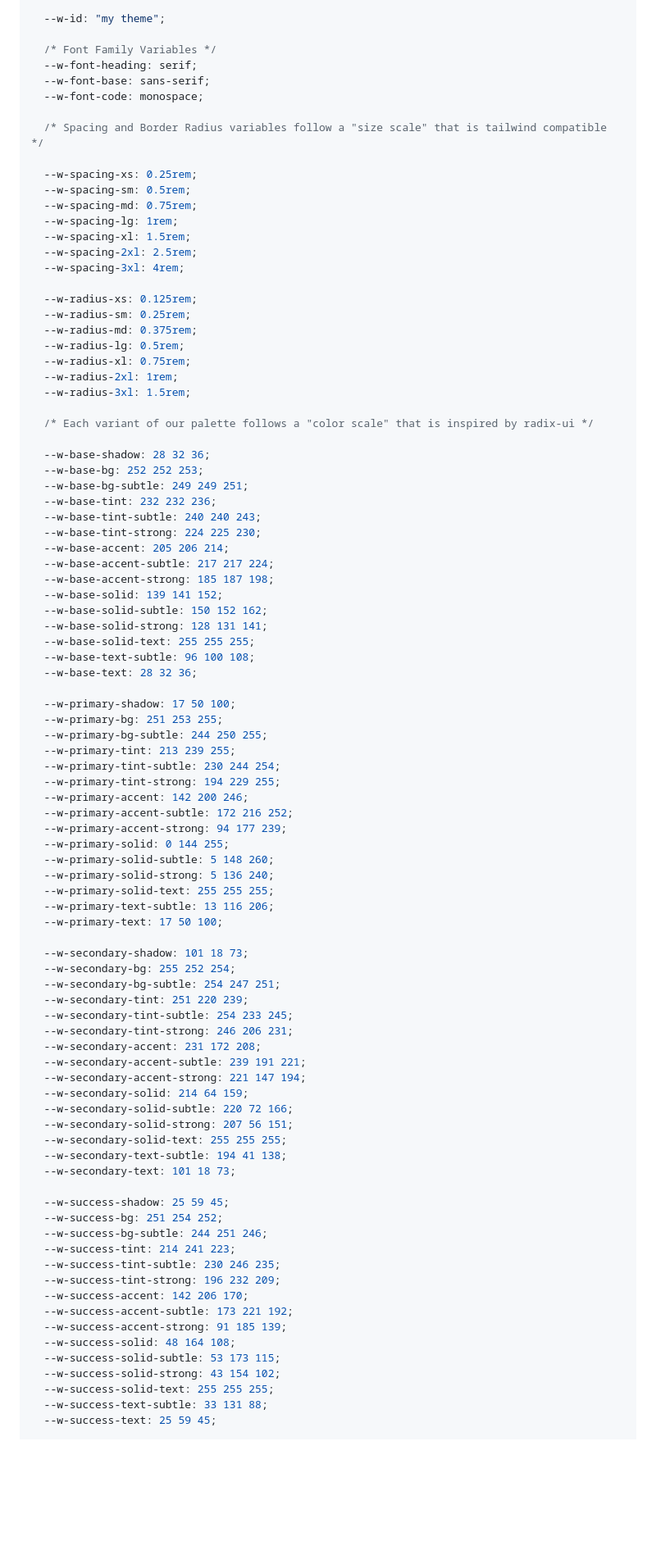
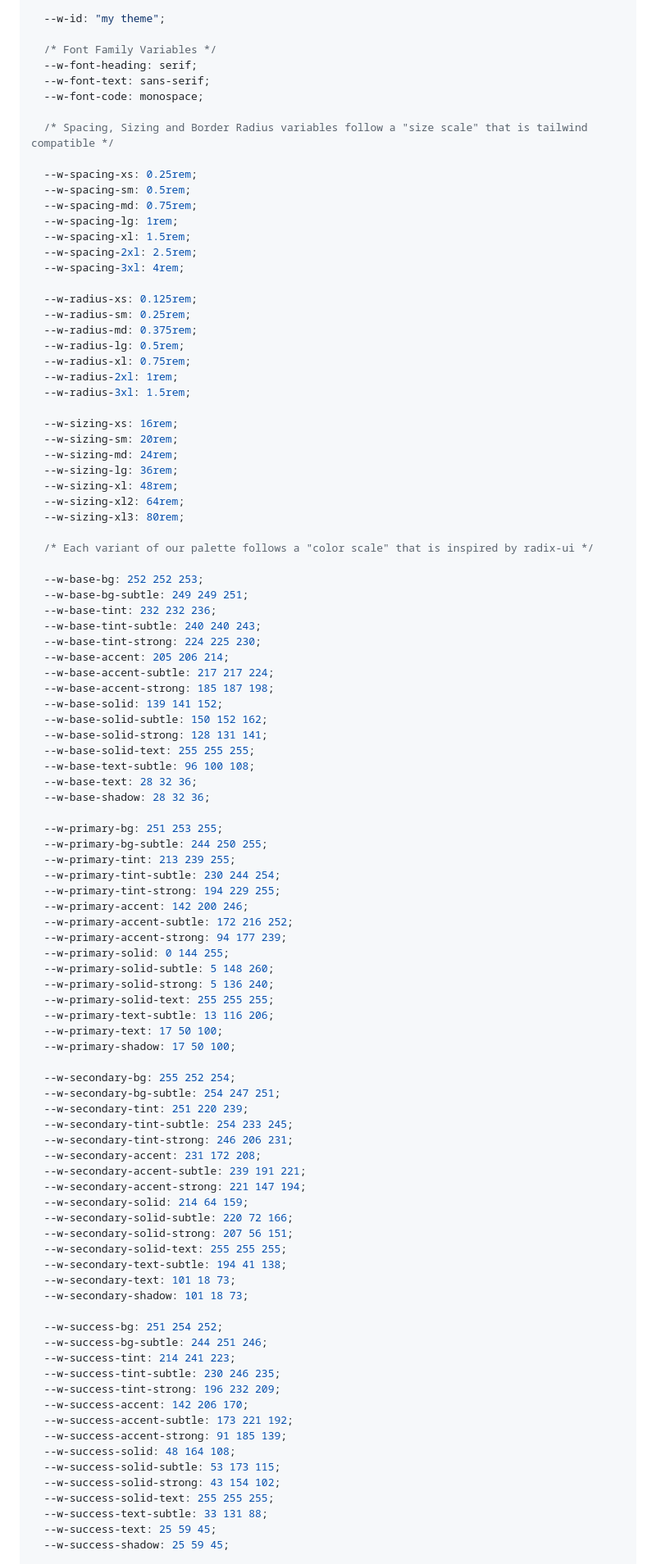
Before and after one commit to georgesboris/w-theme, a Markdown page: README.md, the part around the change printed below. Shown: that part at 82% size. Drawn GitHub-style; folded sections open; blank space fills up the shorter version.

```diff
--- a/README.md
+++ b/README.md
@@ -65,10 +65,10 @@ While `w-theme` is just a schema, there is tooling and libraries that rely on a
 
   /* Font Family Variables */
   --w-font-heading: serif;
-  --w-font-base: sans-serif;
+  --w-font-text: sans-serif;
   --w-font-code: monospace;
 
-  /* Spacing and Border Radius variables follow a "size scale" that is tailwind compatible */
+  /* Spacing, Sizing and Border Radius variables follow a "size scale" that is tailwind compatible */
 
   --w-spacing-xs: 0.25rem;
   --w-spacing-sm: 0.5rem;
@@ -86,9 +86,16 @@ While `w-theme` is just a schema, there is tooling and libraries that rely on a
   --w-radius-2xl: 1rem;
   --w-radius-3xl: 1.5rem;
 
+  --w-sizing-xs: 16rem;
+  --w-sizing-sm: 20rem;
+  --w-sizing-md: 24rem;
+  --w-sizing-lg: 36rem;
+  --w-sizing-xl: 48rem;
+  --w-sizing-xl2: 64rem;
+  --w-sizing-xl3: 80rem;
+
   /* Each variant of our palette follows a "color scale" that is inspired by radix-ui */
 
-  --w-base-shadow: 28 32 36;
   --w-base-bg: 252 252 253;
   --w-base-bg-subtle: 249 249 251;
   --w-base-tint: 232 232 236;
@@ -103,8 +110,8 @@ While `w-theme` is just a schema, there is tooling and libraries that rely on a
   --w-base-solid-text: 255 255 255;
   --w-base-text-subtle: 96 100 108;
   --w-base-text: 28 32 36;
+  --w-base-shadow: 28 32 36;
 
-  --w-primary-shadow: 17 50 100;
   --w-primary-bg: 251 253 255;
   --w-primary-bg-subtle: 244 250 255;
   --w-primary-tint: 213 239 255;
@@ -119,8 +126,8 @@ While `w-theme` is just a schema, there is tooling and libraries that rely on a
   --w-primary-solid-text: 255 255 255;
   --w-primary-text-subtle: 13 116 206;
   --w-primary-text: 17 50 100;
+  --w-primary-shadow: 17 50 100;
 
-  --w-secondary-shadow: 101 18 73;
   --w-secondary-bg: 255 252 254;
   --w-secondary-bg-subtle: 254 247 251;
   --w-secondary-tint: 251 220 239;
@@ -135,8 +142,8 @@ While `w-theme` is just a schema, there is tooling and libraries that rely on a
   --w-secondary-solid-text: 255 255 255;
   --w-secondary-text-subtle: 194 41 138;
   --w-secondary-text: 101 18 73;
+  --w-secondary-shadow: 101 18 73;
 
-  --w-success-shadow: 25 59 45;
   --w-success-bg: 251 254 252;
   --w-success-bg-subtle: 244 251 246;
   --w-success-tint: 214 241 223;
@@ -151,4 +158,5 @@ While `w-theme` is just a schema, there is tooling and libraries that rely on a
   --w-success-solid-text: 255 255 255;
   --w-success-text-subtle: 33 131 88;
   --w-success-text: 25 59 45;
+  --w-success-shadow: 25 59 45;
 
```
Also changed, not shown: other parts of README.md (+21 -4 lines).
